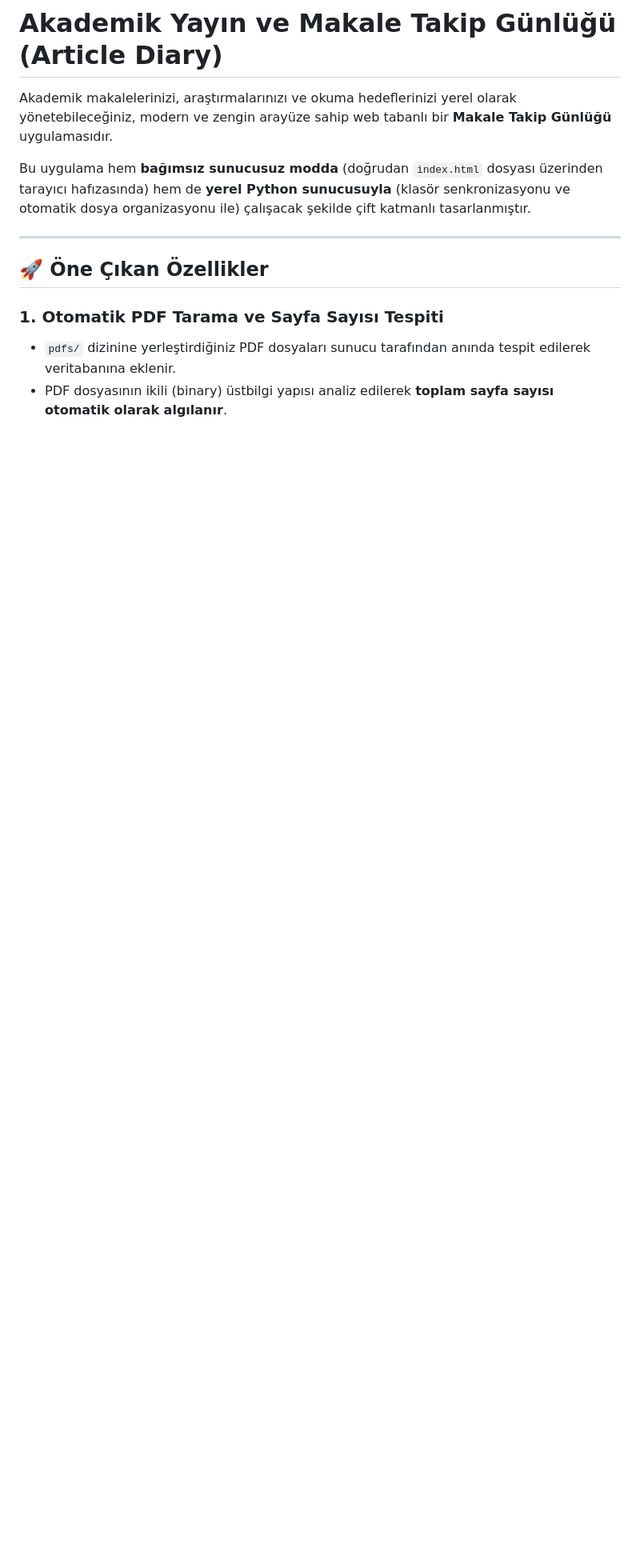
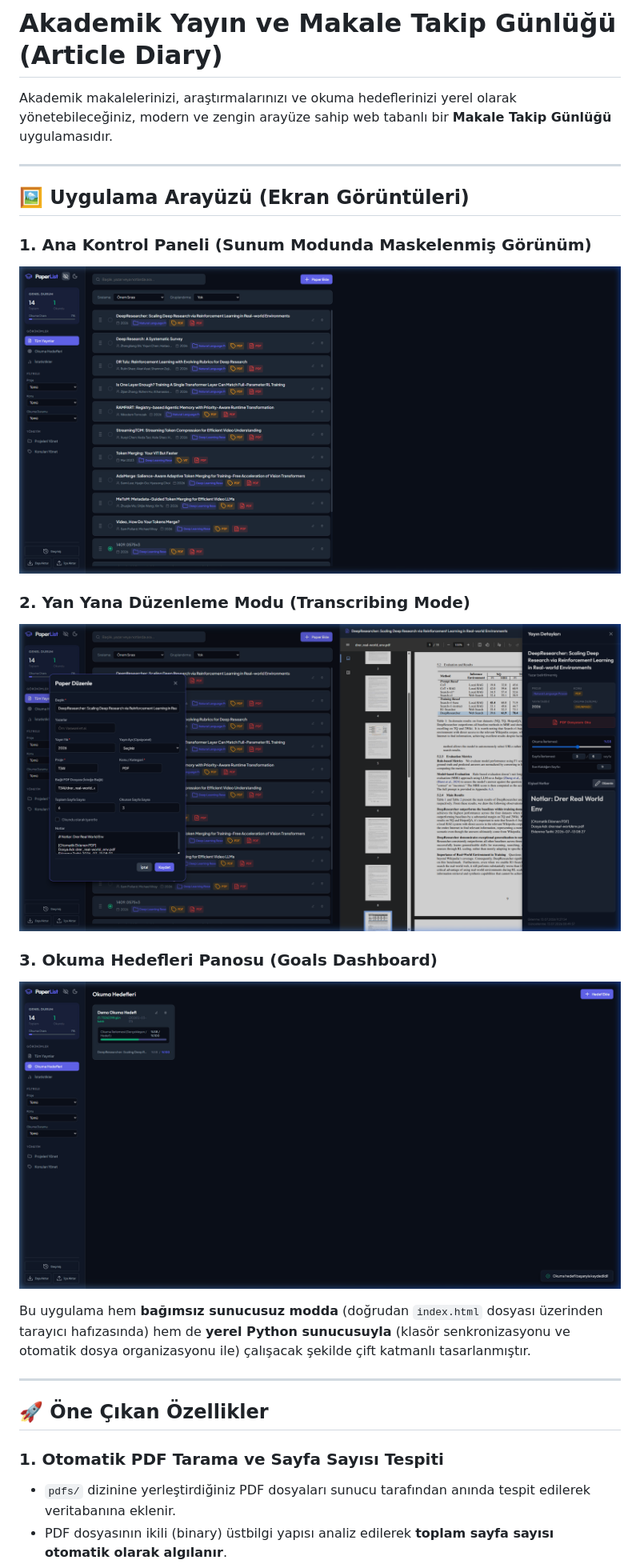
Before and after one commit to cancandas/article_diary, a Markdown page: README.md, the part around the change. Shown at 80% size. Drawn GitHub-style; pictures changed too: dashboard_demo.png (added), edit_modal_demo.png (added), goals_demo.png (added); blank space fills up the shorter version.

Commit message:
doc: update README with demo screenshots and masked project names

```diff
--- a/README.md
+++ b/README.md
@@ -1,6 +1,19 @@
 # Akademik Yayın ve Makale Takip Günlüğü (Article Diary)
 
 Akademik makalelerinizi, araştırmalarınızı ve okuma hedeflerinizi yerel olarak yönetebileceğiniz, modern ve zengin arayüze sahip web tabanlı bir **Makale Takip Günlüğü** uygulamasıdır.
+
+---
+
+## 🖼️ Uygulama Arayüzü (Ekran Görüntüleri)
+
+### 1. Ana Kontrol Paneli (Sunum Modunda Maskelenmiş Görünüm)
+![Ana Kontrol Paneli](dashboard_demo.png)
+
+### 2. Yan Yana Düzenleme Modu (Transcribing Mode)
+![Yan Yana Düzenleme Modu](edit_modal_demo.png)
+
+### 3. Okuma Hedefleri Panosu (Goals Dashboard)
+![Okuma Hedefleri](goals_demo.png)
 
 Bu uygulama hem **bağımsız sunucusuz modda** (doğrudan `index.html` dosyası üzerinden tarayıcı hafızasında) hem de **yerel Python sunucusuyla** (klasör senkronizasyonu ve otomatik dosya organizasyonu ile) çalışacak şekilde çift katmanlı tasarlanmıştır.
 
```
Also changed, not shown: 1 other file.
